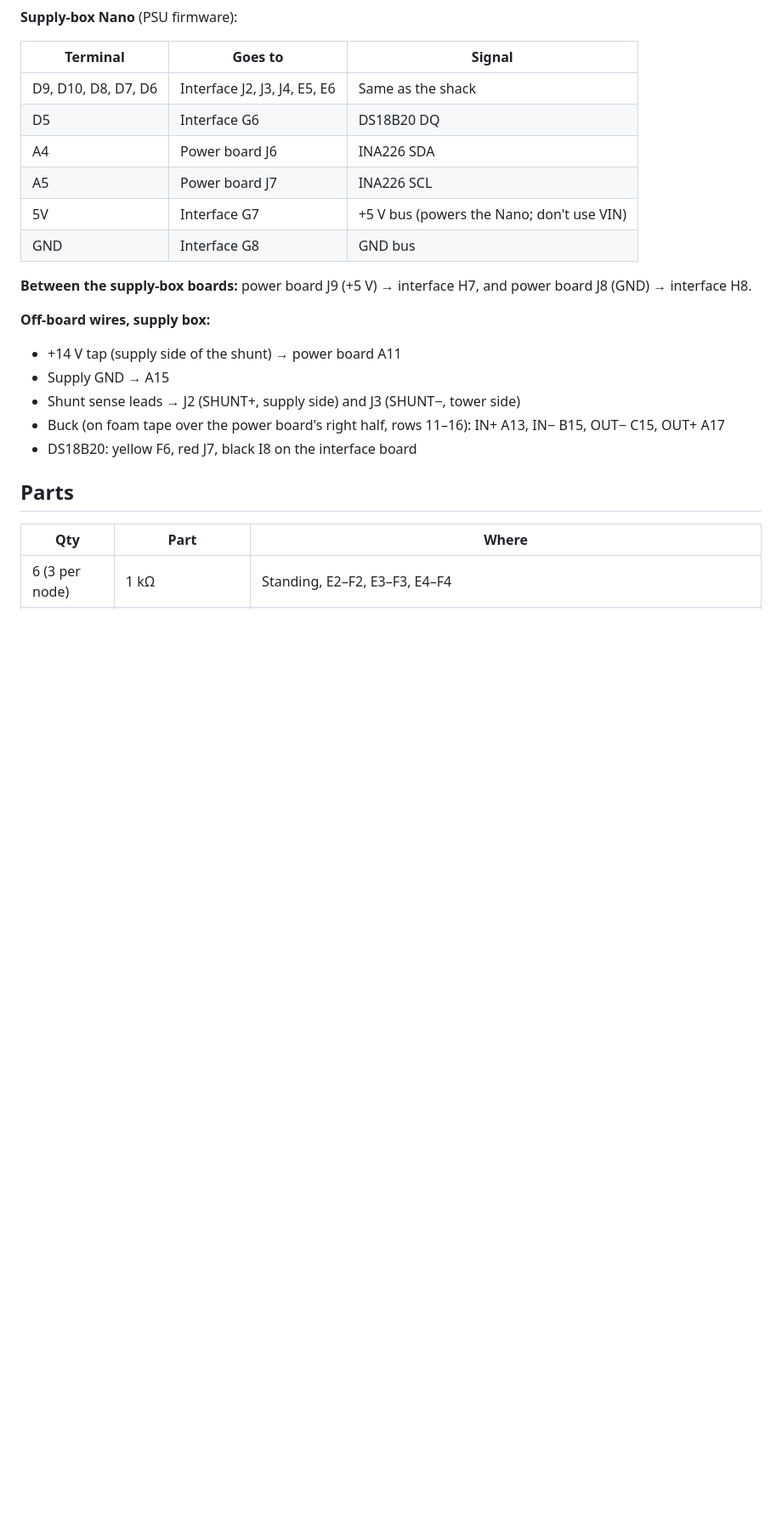
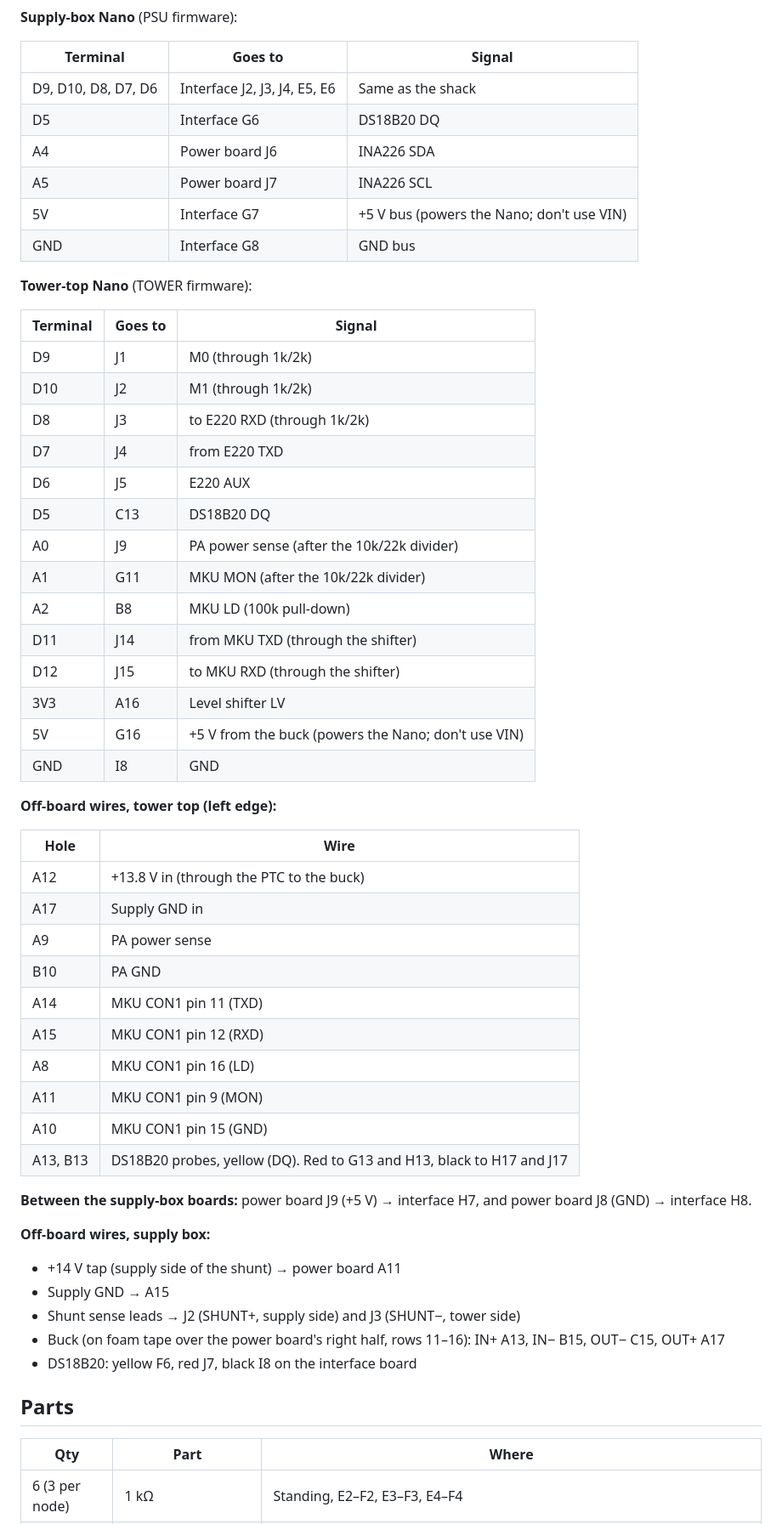
Before and after one commit to rusk2ua/remkey, a Markdown page: docs/prototype/README.md, the part around one of its changes. Shown at 85% size. GitHub-like rendering; blank space fills up the shorter version.

```diff
--- a/docs/prototype/README.md
+++ b/docs/prototype/README.md
@@ -56,6 +76,40 @@ The shack E220 board as built: E220 pins in E10–E16 (M0 in E10 … GND in E16;
 | 5V | Interface G7 | +5 V bus (powers the Nano; don't use VIN) |
 | GND | Interface G8 | GND bus |
 
+**Tower-top Nano** (TOWER firmware):
+
+| Terminal | Goes to | Signal |
+|---|---|---|
+| D9 | J1 | M0 (through 1k/2k) |
+| D10 | J2 | M1 (through 1k/2k) |
+| D8 | J3 | to E220 RXD (through 1k/2k) |
+| D7 | J4 | from E220 TXD |
+| D6 | J5 | E220 AUX |
+| D5 | C13 | DS18B20 DQ |
+| A0 | J9 | PA power sense (after the 10k/22k divider) |
+| A1 | G11 | MKU MON (after the 10k/22k divider) |
+| A2 | B8 | MKU LD (100k pull-down) |
+| D11 | J14 | from MKU TXD (through the shifter) |
+| D12 | J15 | to MKU RXD (through the shifter) |
+| 3V3 | A16 | Level shifter LV |
+| 5V | G16 | +5 V from the buck (powers the Nano; don't use VIN) |
+| GND | I8 | GND |
+
+**Off-board wires, tower top (left edge):**
+
+| Hole | Wire |
+|---|---|
+| A12 | +13.8 V in (through the PTC to the buck) |
+| A17 | Supply GND in |
+| A9 | PA power sense |
+| B10 | PA GND |
+| A14 | MKU CON1 pin 11 (TXD) |
+| A15 | MKU CON1 pin 12 (RXD) |
+| A8 | MKU CON1 pin 16 (LD) |
+| A11 | MKU CON1 pin 9 (MON) |
+| A10 | MKU CON1 pin 15 (GND) |
+| A13, B13 | DS18B20 probes, yellow (DQ). Red to G13 and H13, black to H17 and J17 |
+
 **Between the supply-box boards:** power board J9 (+5 V) → interface H7, and power board J8 (GND) → interface H8.
 
 **Off-board wires, supply box:**
```
Also changed, not shown: other parts of docs/prototype/README.md (+40 -2 lines), CHANGELOG.md (+10 -0 lines), docs/prototype/proto-tower-board.png (added), 2 other files.
